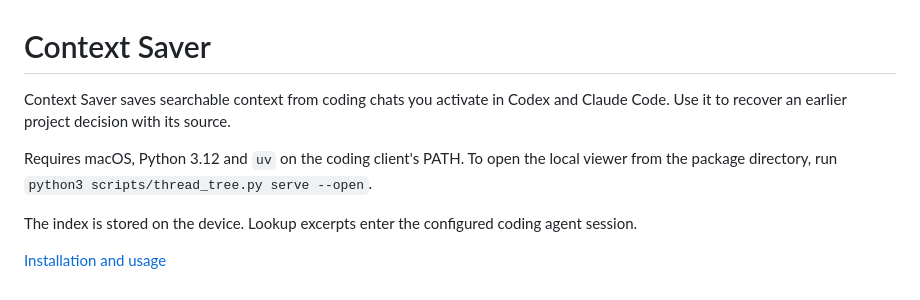
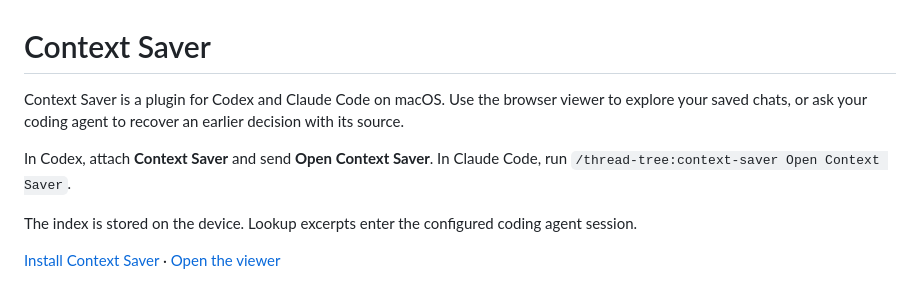
Before and after one commit to ajorge2/context-saver, a Markdown page: plugins/thread-tree/README.md, the part around the change. GitHub-like rendering.

```diff
--- a/plugins/thread-tree/README.md
+++ b/plugins/thread-tree/README.md
@@ -1,9 +1,9 @@
 # Context Saver
 
-Context Saver saves searchable context from coding chats you activate in Codex and Claude Code. Use it to recover an earlier project decision with its source.
+Context Saver is a plugin for Codex and Claude Code on macOS. Use the browser viewer to explore your saved chats, or ask your coding agent to recover an earlier decision with its source.
 
-Requires macOS, Python 3.12 and `uv` on the coding client's PATH. To open the local viewer from the package directory, run `python3 scripts/thread_tree.py serve --open`.
+In Codex, attach **Context Saver** and send **Open Context Saver**. In Claude Code, run `/thread-tree:context-saver Open Context Saver`.
 
 The index is stored on the device. Lookup excerpts enter the configured coding agent session.
 
-[Installation and usage](https://github.com/ajorge2/context-saver#install-on-macos)
+[Install Context Saver](https://github.com/ajorge2/context-saver#install-on-macos) · [Open the viewer](https://github.com/ajorge2/context-saver#open-the-viewer)
```
Also changed, not shown: README.md (+31 -15 lines), docs/viewer.png (added), 4 other files.
